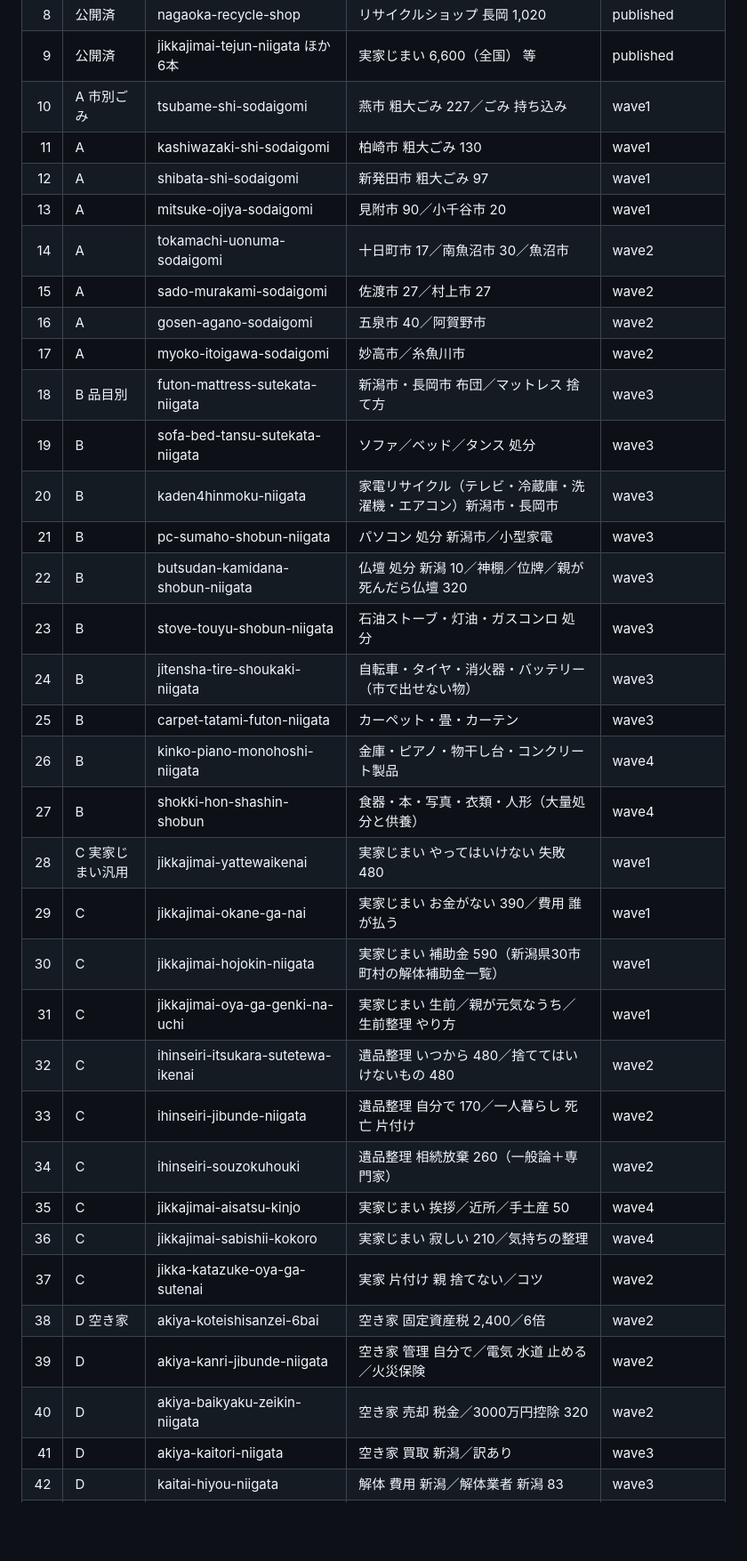
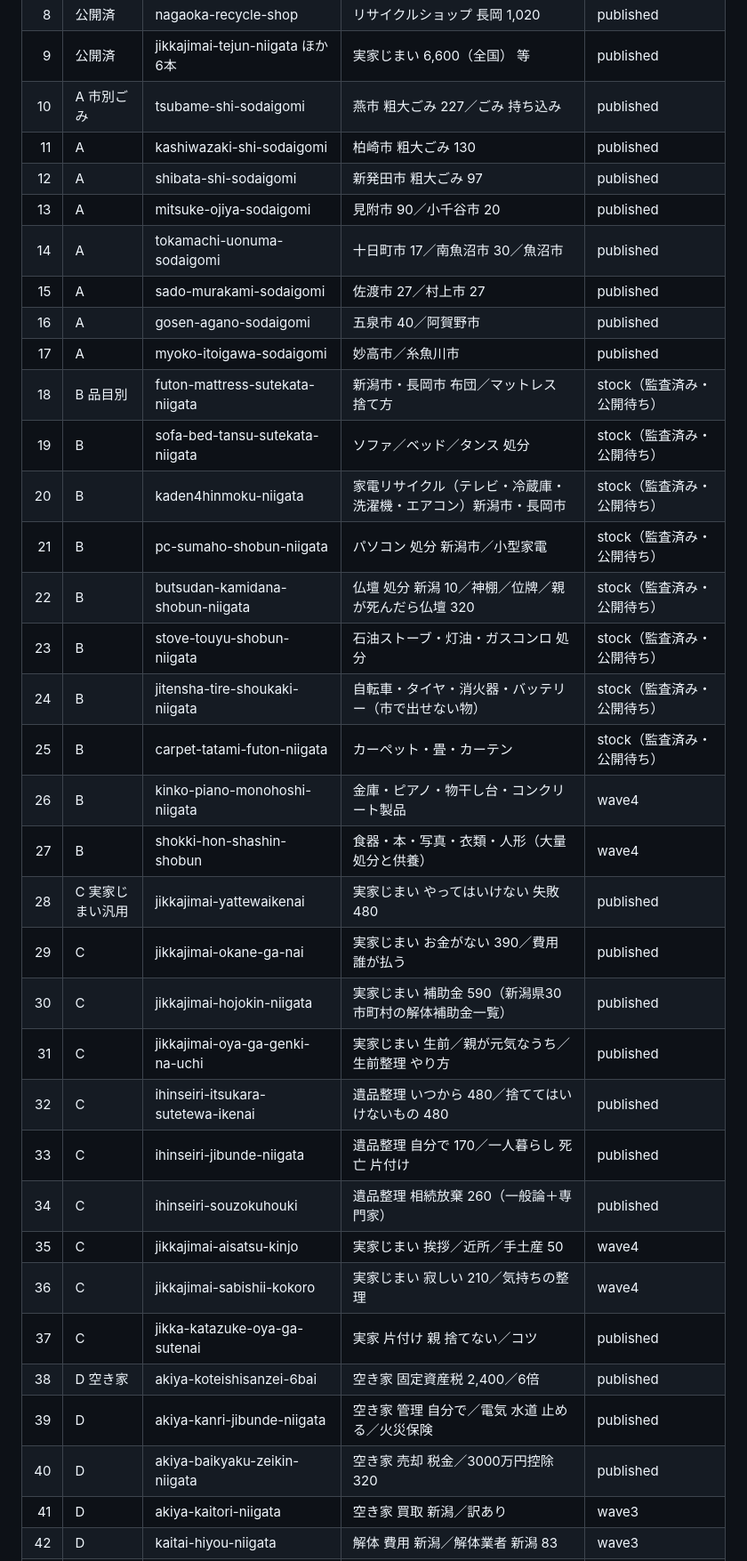
Before and after one commit to kbrysk/niigata-jikkajimai, a Markdown page: content/STOCK_PLAN.md, the part around one of its changes. Shown at 89% size. GitHub-like rendering; blank space fills up the shorter version.

Commit message:
在庫計画表のステータスを更新

```diff
--- a/content/STOCK_PLAN.md
+++ b/content/STOCK_PLAN.md
@@ -14,37 +14,37 @@
 | 7 | 公開済 | joetsu-niigata-akiya-bank | 上越市 空き家バンク 490／新潟市 340 | published |
 | 8 | 公開済 | nagaoka-recycle-shop | リサイクルショップ 長岡 1,020 | published |
 | 9 | 公開済 | jikkajimai-tejun-niigata ほか6本 | 実家じまい 6,600（全国） 等 | published |
-| 10 | A 市別ごみ | tsubame-shi-sodaigomi | 燕市 粗大ごみ 227／ごみ 持ち込み | wave1 |
-| 11 | A | kashiwazaki-shi-sodaigomi | 柏崎市 粗大ごみ 130 | wave1 |
-| 12 | A | shibata-shi-sodaigomi | 新発田市 粗大ごみ 97 | wave1 |
-| 13 | A | mitsuke-ojiya-sodaigomi | 見附市 90／小千谷市 20 | wave1 |
-| 14 | A | tokamachi-uonuma-sodaigomi | 十日町市 17／南魚沼市 30／魚沼市 | wave2 |
-| 15 | A | sado-murakami-sodaigomi | 佐渡市 27／村上市 27 | wave2 |
-| 16 | A | gosen-agano-sodaigomi | 五泉市 40／阿賀野市 | wave2 |
-| 17 | A | myoko-itoigawa-sodaigomi | 妙高市／糸魚川市 | wave2 |
-| 18 | B 品目別 | futon-mattress-sutekata-niigata | 新潟市・長岡市 布団／マットレス 捨て方 | wave3 |
-| 19 | B | sofa-bed-tansu-sutekata-niigata | ソファ／ベッド／タンス 処分 | wave3 |
-| 20 | B | kaden4hinmoku-niigata | 家電リサイクル（テレビ・冷蔵庫・洗濯機・エアコン）新潟市・長岡市 | wave3 |
-| 21 | B | pc-sumaho-shobun-niigata | パソコン 処分 新潟市／小型家電 | wave3 |
-| 22 | B | butsudan-kamidana-shobun-niigata | 仏壇 処分 新潟 10／神棚／位牌／親が死んだら仏壇 320 | wave3 |
-| 23 | B | stove-touyu-shobun-niigata | 石油ストーブ・灯油・ガスコンロ 処分 | wave3 |
-| 24 | B | jitensha-tire-shoukaki-niigata | 自転車・タイヤ・消火器・バッテリー（市で出せない物） | wave3 |
-| 25 | B | carpet-tatami-futon-niigata | カーペット・畳・カーテン | wave3 |
+| 10 | A 市別ごみ | tsubame-shi-sodaigomi | 燕市 粗大ごみ 227／ごみ 持ち込み | published |
+| 11 | A | kashiwazaki-shi-sodaigomi | 柏崎市 粗大ごみ 130 | published |
+| 12 | A | shibata-shi-sodaigomi | 新発田市 粗大ごみ 97 | published |
+| 13 | A | mitsuke-ojiya-sodaigomi | 見附市 90／小千谷市 20 | published |
+| 14 | A | tokamachi-uonuma-sodaigomi | 十日町市 17／南魚沼市 30／魚沼市 | published |
+| 15 | A | sado-murakami-sodaigomi | 佐渡市 27／村上市 27 | published |
+| 16 | A | gosen-agano-sodaigomi | 五泉市 40／阿賀野市 | published |
+| 17 | A | myoko-itoigawa-sodaigomi | 妙高市／糸魚川市 | published |
+| 18 | B 品目別 | futon-mattress-sutekata-niigata | 新潟市・長岡市 布団／マットレス 捨て方 | stock（監査済み・公開待ち） |
+| 19 | B | sofa-bed-tansu-sutekata-niigata | ソファ／ベッド／タンス 処分 | stock（監査済み・公開待ち） |
+| 20 | B | kaden4hinmoku-niigata | 家電リサイクル（テレビ・冷蔵庫・洗濯機・エアコン）新潟市・長岡市 | stock（監査済み・公開待ち） |
+| 21 | B | pc-sumaho-shobun-niigata | パソコン 処分 新潟市／小型家電 | stock（監査済み・公開待ち） |
+| 22 | B | butsudan-kamidana-shobun-niigata | 仏壇 処分 新潟 10／神棚／位牌／親が死んだら仏壇 320 | stock（監査済み・公開待ち） |
+| 23 | B | stove-touyu-shobun-niigata | 石油ストーブ・灯油・ガスコンロ 処分 | stock（監査済み・公開待ち） |
+| 24 | B | jitensha-tire-shoukaki-niigata | 自転車・タイヤ・消火器・バッテリー（市で出せない物） | stock（監査済み・公開待ち） |
+| 25 | B | carpet-tatami-futon-niigata | カーペット・畳・カーテン | stock（監査済み・公開待ち） |
 | 26 | B | kinko-piano-monohoshi-niigata | 金庫・ピアノ・物干し台・コンクリート製品 | wave4 |
 | 27 | B | shokki-hon-shashin-shobun | 食器・本・写真・衣類・人形（大量処分と供養） | wave4 |
-| 28 | C 実家じまい汎用 | jikkajimai-yattewaikenai | 実家じまい やってはいけない 失敗 480 | wave1 |
-| 29 | C | jikkajimai-okane-ga-nai | 実家じまい お金がない 390／費用 誰が払う | wave1 |
-| 30 | C | jikkajimai-hojokin-niigata | 実家じまい 補助金 590（新潟県30市町村の解体補助金一覧） | wave1 |
-| 31 | C | jikkajimai-oya-ga-genki-na-uchi | 実家じまい 生前／親が元気なうち／生前整理 やり方 | wave1 |
-| 32 | C | ihinseiri-itsukara-sutetewa-ikenai | 遺品整理 いつから 480／捨ててはいけないもの 480 | wave2 |
-| 33 | C | ihinseiri-jibunde-niigata | 遺品整理 自分で 170／一人暮らし 死亡 片付け | wave2 |
-| 34 | C | ihinseiri-souzokuhouki | 遺品整理 相続放棄 260（一般論＋専門家） | wave2 |
+| 28 | C 実家じまい汎用 | jikkajimai-yattewaikenai | 実家じまい やってはいけない 失敗 480 | published |
+| 29 | C | jikkajimai-okane-ga-nai | 実家じまい お金がない 390／費用 誰が払う | published |
+| 30 | C | jikkajimai-hojokin-niigata | 実家じまい 補助金 590（新潟県30市町村の解体補助金一覧） | published |
+| 31 | C | jikkajimai-oya-ga-genki-na-uchi | 実家じまい 生前／親が元気なうち／生前整理 やり方 | published |
+| 32 | C | ihinseiri-itsukara-sutetewa-ikenai | 遺品整理 いつから 480／捨ててはいけないもの 480 | published |
+| 33 | C | ihinseiri-jibunde-niigata | 遺品整理 自分で 170／一人暮らし 死亡 片付け | published |
+| 34 | C | ihinseiri-souzokuhouki | 遺品整理 相続放棄 260（一般論＋専門家） | published |
 | 35 | C | jikkajimai-aisatsu-kinjo | 実家じまい 挨拶／近所／手土産 50 | wave4 |
 | 36 | C | jikkajimai-sabishii-kokoro | 実家じまい 寂しい 210／気持ちの整理 | wave4 |
-| 37 | C | jikka-katazuke-oya-ga-sutenai | 実家 片付け 親 捨てない／コツ | wave2 |
-| 38 | D 空き家 | akiya-koteishisanzei-6bai | 空き家 固定資産税 2,400／6倍 | wave2 |
-| 39 | D | akiya-kanri-jibunde-niigata | 空き家 管理 自分で／電気 水道 止める／火災保険 | wave2 |
-| 40 | D | akiya-baikyaku-zeikin-niigata | 空き家 売却 税金／3000万円控除 320 | wave2 |
+| 37 | C | jikka-katazuke-oya-ga-sutenai | 実家 片付け 親 捨てない／コツ | published |
+| 38 | D 空き家 | akiya-koteishisanzei-6bai | 空き家 固定資産税 2,400／6倍 | published |
+| 39 | D | akiya-kanri-jibunde-niigata | 空き家 管理 自分で／電気 水道 止める／火災保険 | published |
+| 40 | D | akiya-baikyaku-zeikin-niigata | 空き家 売却 税金／3000万円控除 320 | published |
 | 41 | D | akiya-kaitori-niigata | 空き家 買取 新潟／訳あり | wave3 |
 | 42 | D | kaitai-hiyou-niigata | 解体 費用 新潟／解体業者 新潟 83 | wave3 |
 | 43 | D | kaitai-hojokin-niigata-ichiran | 新潟県 解体 補助金 一覧（30市町村） | wave1（#30と統合可） |
```
Also changed, not shown: other parts of content/STOCK_PLAN.md (+5 -5 lines).
